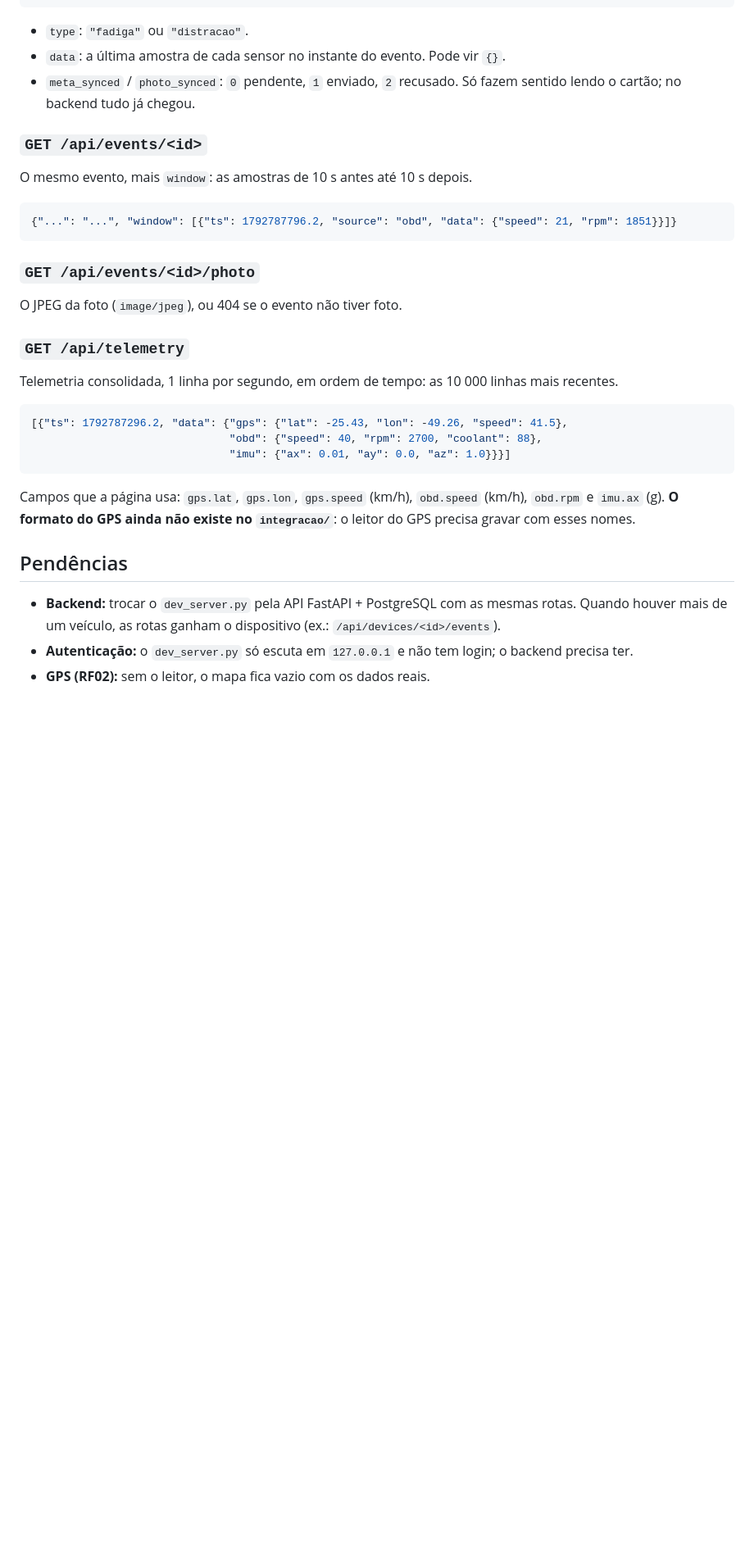
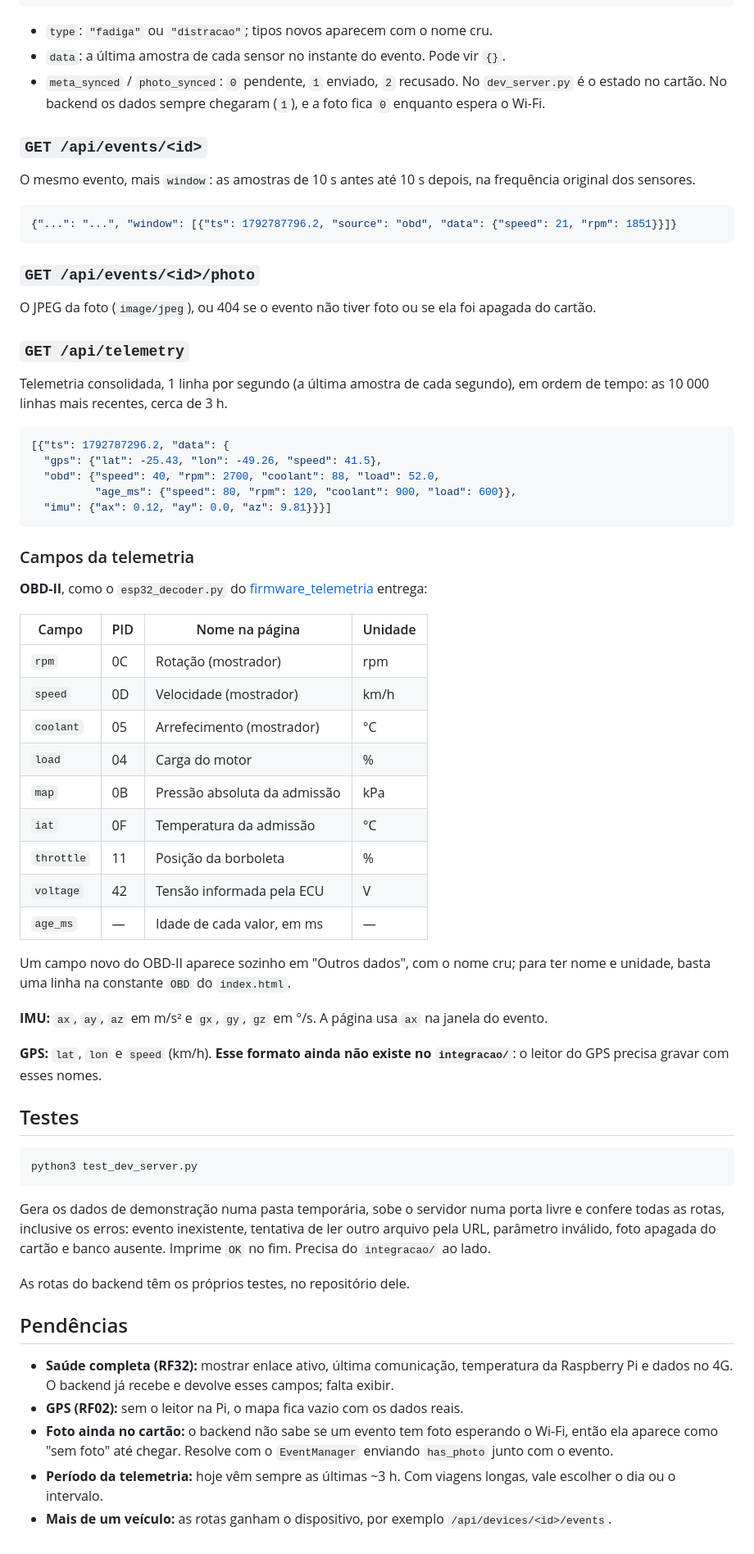
Before and after one commit to V-guard-org/dashboard, a Markdown page: README.md, the part around one of its changes. Shown at 82% size. GitHub-like rendering; blank space fills up the shorter version.

Commit message:
doc:readme atualizado

````diff
--- a/README.md
+++ b/README.md
@@ -149,14 +162,16 @@ Do mais novo para o mais antigo:
 }]
 ```
 
-- `type`: `"fadiga"` ou `"distracao"`.
+- `type`: `"fadiga"` ou `"distracao"`; tipos novos aparecem com o nome cru.
 - `data`: a última amostra de cada sensor no instante do evento. Pode vir `{}`.
 - `meta_synced` / `photo_synced`: `0` pendente, `1` enviado, `2` recusado.
-  Só fazem sentido lendo o cartão; no backend tudo já chegou.
+  No `dev_server.py` é o estado no cartão. No backend os dados sempre chegaram
+  (`1`), e a foto fica `0` enquanto espera o Wi-Fi.
 
 ### `GET /api/events/<id>`
 
-O mesmo evento, mais `window`: as amostras de 10 s antes até 10 s depois.
+O mesmo evento, mais `window`: as amostras de 10 s antes até 10 s depois, na
+frequência original dos sensores.
 
 ```json
 {"...": "...", "window": [{"ts": 1792787796.2, "source": "obd", "data": {"speed": 21, "rpm": 1851}}]}
@@ -164,26 +179,71 @@ O mesmo evento, mais `window`: as amostras de 10 s antes até 10 s depois.
 
 ### `GET /api/events/<id>/photo`
 
-O JPEG da foto (`image/jpeg`), ou 404 se o evento não tiver foto.
+O JPEG da foto (`image/jpeg`), ou 404 se o evento não tiver foto ou se ela
+foi apagada do cartão.
 
 ### `GET /api/telemetry`
 
-Telemetria consolidada, 1 linha por segundo, em ordem de tempo: as
-10 000 linhas mais recentes.
+Telemetria consolidada, 1 linha por segundo (a última amostra de cada
+segundo), em ordem de tempo: as 10 000 linhas mais recentes, cerca de 3 h.
 
 ```json
-[{"ts": 1792787296.2, "data": {"gps": {"lat": -25.43, "lon": -49.26, "speed": 41.5},
-                               "obd": {"speed": 40, "rpm": 2700, "coolant": 88},
-                               "imu": {"ax": 0.01, "ay": 0.0, "az": 1.0}}}]
+[{"ts": 1792787296.2, "data": {
+  "gps": {"lat": -25.43, "lon": -49.26, "speed": 41.5},
+  "obd": {"speed": 40, "rpm": 2700, "coolant": 88, "load": 52.0,
+          "age_ms": {"speed": 80, "rpm": 120, "coolant": 900, "load": 600}},
+  "imu": {"ax": 0.12, "ay": 0.0, "az": 9.81}}}]
 ```
 
-Campos que a página usa: `gps.lat`, `gps.lon`, `gps.speed` (km/h),
-`obd.speed` (km/h), `obd.rpm` e `imu.ax` (g). **O formato do GPS ainda não
-existe no `integracao/`**: o leitor do GPS precisa gravar com esses nomes.
+### Campos da telemetria
+
+**OBD-II**, como o `esp32_decoder.py` do
+[firmware_telemetria](https://github.com/V-guard-org/firmware_telemetria) entrega:
+
+| Campo      | PID  | Nome na página               | Unidade |
+|------------|------|------------------------------|---------|
+| `rpm`      | 0C   | Rotação (mostrador)          | rpm     |
+| `speed`    | 0D   | Velocidade (mostrador)       | km/h    |
+| `coolant`  | 05   | Arrefecimento (mostrador)    | °C      |
+| `load`     | 04   | Carga do motor               | %       |
+| `map`      | 0B   | Pressão absoluta da admissão | kPa     |
+| `iat`      | 0F   | Temperatura da admissão      | °C      |
+| `throttle` | 11   | Posição da borboleta         | %       |
+| `voltage`  | 42   | Tensão informada pela ECU    | V       |
+| `age_ms`   | —    | Idade de cada valor, em ms   | —       |
+
+Um campo novo do OBD-II aparece sozinho em "Outros dados", com o nome cru;
+para ter nome e unidade, basta uma linha na constante `OBD` do `index.html`.
+
+**IMU:** `ax`, `ay`, `az` em m/s² e `gx`, `gy`, `gz` em °/s. A página usa `ax`
+na janela do evento.
+
+**GPS:** `lat`, `lon` e `speed` (km/h). **Esse formato ainda não existe no
+`integracao/`**: o leitor do GPS precisa gravar com esses nomes.
+
+## Testes
+
+```bash
+python3 test_dev_server.py
+```
+
+Gera os dados de demonstração numa pasta temporária, sobe o servidor numa
+porta livre e confere todas as rotas, inclusive os erros: evento inexistente,
+tentativa de ler outro arquivo pela URL, parâmetro inválido, foto apagada do
+cartão e banco ausente. Imprime `OK` no fim. Precisa do `integracao/` ao lado.
+
+As rotas do backend têm os próprios testes, no repositório dele.
 
 ## Pendências
 
-- **Backend:** trocar o `dev_server.py` pela API FastAPI + PostgreSQL com as mesmas rotas.
-  Quando houver mais de um veículo, as rotas ganham o dispositivo (ex.: `/api/devices/<id>/events`).
-- **Autenticação:** o `dev_server.py` só escuta em `127.0.0.1` e não tem login; o backend precisa ter.
-- **GPS (RF02):** sem o leitor, o mapa fica vazio com os dados reais.
+- **Saúde completa (RF32):** mostrar enlace ativo, última comunicação,
+  temperatura da Raspberry Pi e dados no 4G. O backend já recebe e devolve
+  esses campos; falta exibir.
+- **GPS (RF02):** sem o leitor na Pi, o mapa fica vazio com os dados reais.
+- **Foto ainda no cartão:** o backend não sabe se um evento tem foto esperando
+  o Wi-Fi, então ela aparece como "sem foto" até chegar. Resolve com o
+  `EventManager` enviando `has_photo` junto com o evento.
+- **Período da telemetria:** hoje vêm sempre as últimas ~3 h. Com viagens
+  longas, vale escolher o dia ou o intervalo.
+- **Mais de um veículo:** as rotas ganham o dispositivo, por exemplo
+  `/api/devices/<id>/events`.
````
Also changed, not shown: other parts of README.md (+93 -80 lines).
